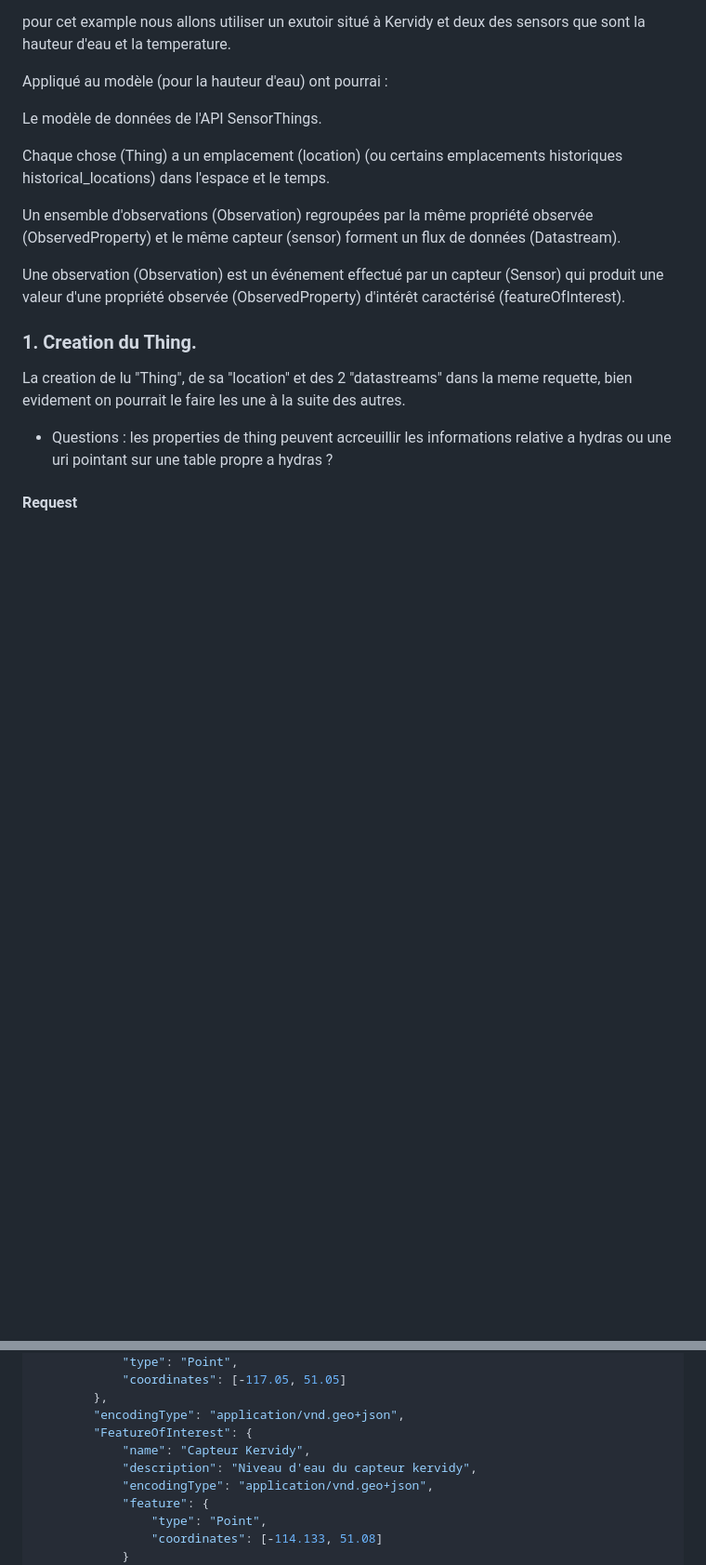
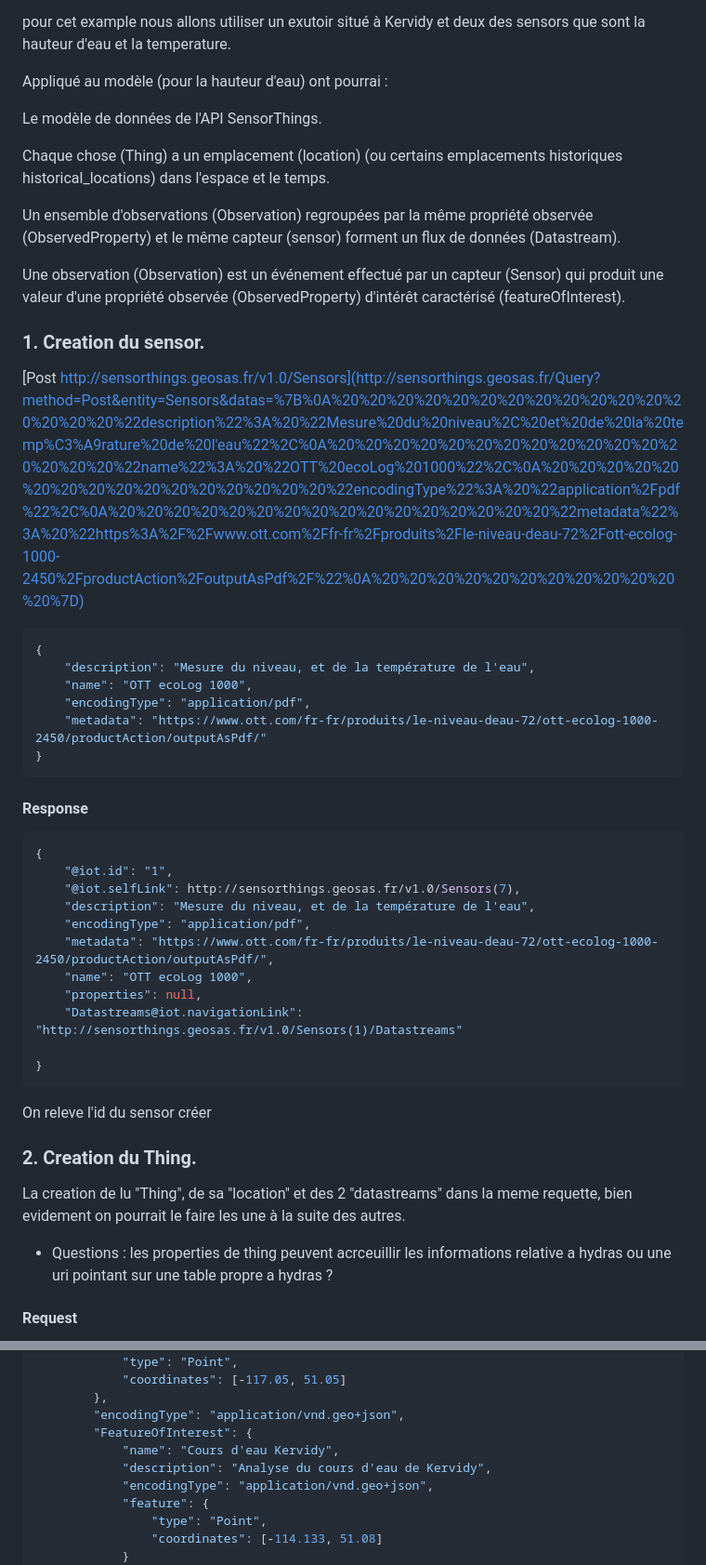
Before and after one commit to Mario-35/api-sensorthing, a Markdown page: doc/agrhys.md, 2 parts joined by grey strips. Shown: that part at 93% size. GitHub-like rendering; blank space fills up the shorter version.

````diff
--- a/doc/agrhys.md
+++ b/doc/agrhys.md
@@ -46,7 +52,38 @@ Un ensemble d'observations (Observation) regroupées par la même propriété ob
 
 Une observation (Observation) est un événement effectué par un capteur (Sensor) qui produit une valeur d'une propriété observée (ObservedProperty) d'intérêt caractérisé (featureOfInterest).
 
-### 1. Creation du Thing.
+### 1. Creation du sensor.
+
+[Post http://sensorthings.geosas.fr/v1.0/Sensors](http://sensorthings.geosas.fr/Query?method=Post&entity=Sensors&datas=%7B%0A%20%20%20%20%20%20%20%20%20%20%20%20%20%20%20%20%22description%22%3A%20%22Mesure%20du%20niveau%2C%20et%20de%20la%20temp%C3%A9rature%20de%20l'eau%22%2C%0A%20%20%20%20%20%20%20%20%20%20%20%20%20%20%20%20%22name%22%3A%20%22OTT%20ecoLog%201000%22%2C%0A%20%20%20%20%20%20%20%20%20%20%20%20%20%20%20%20%22encodingType%22%3A%20%22application%2Fpdf%22%2C%0A%20%20%20%20%20%20%20%20%20%20%20%20%20%20%20%20%22metadata%22%3A%20%22https%3A%2F%2Fwww.ott.com%2Ffr-fr%2Fproduits%2Fle-niveau-deau-72%2Fott-ecolog-1000-2450%2FproductAction%2FoutputAsPdf%2F%22%0A%20%20%20%20%20%20%20%20%20%20%20%20%7D)
+
+```json
+{
+    "description": "Mesure du niveau, et de la température de l'eau",
+    "name": "OTT ecoLog 1000",
+    "encodingType": "application/pdf",
+    "metadata": "https://www.ott.com/fr-fr/produits/le-niveau-deau-72/ott-ecolog-1000-2450/productAction/outputAsPdf/"
+}
+```
+
+#### Response
+
+```json
+{
+    "@iot.id": "1",
+    "@iot.selfLink": http://sensorthings.geosas.fr/v1.0/Sensors(7),
+    "description": "Mesure du niveau, et de la température de l'eau",
+    "encodingType": "application/pdf",
+    "metadata": "https://www.ott.com/fr-fr/produits/le-niveau-deau-72/ott-ecolog-1000-2450/productAction/outputAsPdf/",
+    "name": "OTT ecoLog 1000",
+    "properties": null,
+    "Datastreams@iot.navigationLink": "http://sensorthings.geosas.fr/v1.0/Sensors(1)/Datastreams"
+
+}
+```
+
+On releve l'id du sensor créer
+
+### 2. Creation du Thing.
 
 La creation de lu "Thing", de sa "location" et des 2 "datastreams" dans la meme requette, bien evidement on pourrait le faire les une à la suite des autres.
 
@@ -78,8 +115,8 @@ La creation de lu "Thing", de sa "location" et des 2 "datastreams" dans la meme
         },
         "encodingType": "application/vnd.geo+json",
         "FeatureOfInterest": {
-            "name": "Capteur Kervidy",
-            "description": "Niveau d'eau du capteur kervidy",
+            "name": "Cours d'eau Kervidy",
+            "description": "Analyse du cours d'eau de Kervidy",
             "encodingType": "application/vnd.geo+json",
             "feature": {
                 "type": "Point",
````
Also changed, not shown: other parts of doc/agrhys.md (+9 -13 lines), doc/assets/agrhys.jpg, doc/assets/agrhys_example.jpg (added), doc/assets/entite.jpg (deleted).
